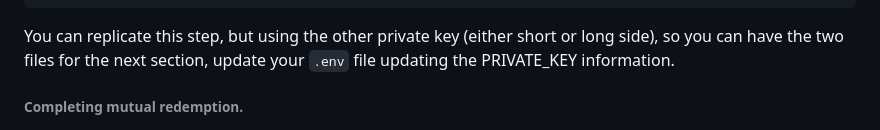
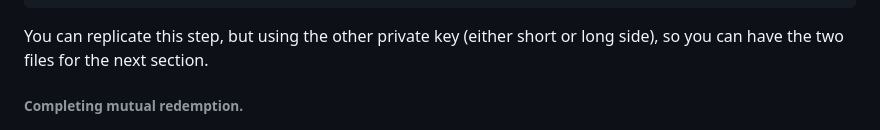
Before and after one commit to henryf3/bch_mutual_redemption_tool, a Markdown page: readme.md, the part around the change. GitHub-like rendering.

Commit message:
feat: updated readme

````diff
--- a/readme.md
+++ b/readme.md
@@ -156,7 +156,7 @@ File example for a refund (no price specified):
 ```
 
 You can replicate this step, but using the other private key (either short or long side),
-so you can have the two files for the next section, update your `.env` file updating the PRIVATE_KEY information.
+so you can have the two files for the next section.
 
 ###### Completing mutual redemption.
 
````
